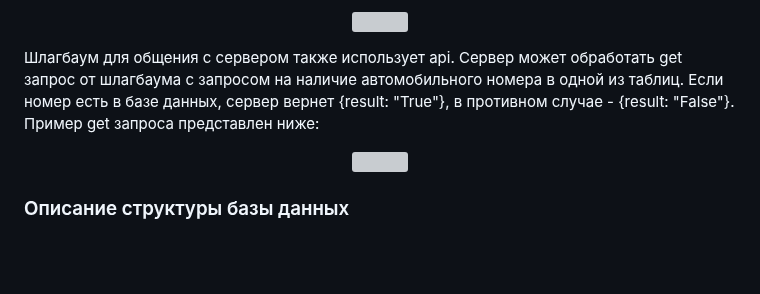
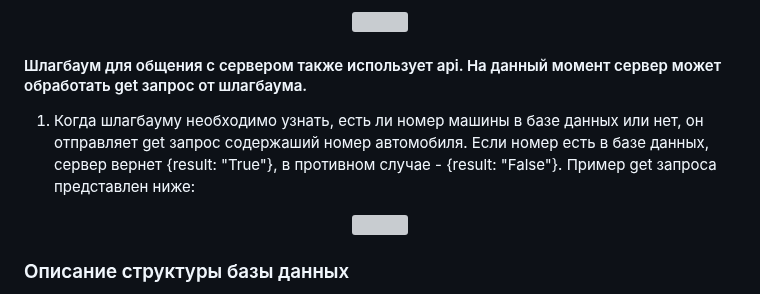
Before and after one commit to Sneyk01/coursework_2022, a Markdown page: README.md, the part around one of its changes. Rendered like a GitHub page; blank space fills up the shorter version; grey boxes are pictures that could not be loaded.

```diff
--- a/README.md
+++ b/README.md
@@ -112,7 +115,10 @@
   3. Когда боту необходимо завершить регистрацию пользователя, путем добавления его telegram id в базу данных, он отправляет put запрос, содержащий ключ регистрации и telegram id пользователя, который отправил этот ключ. Если регистрациооный ключ был найден в базе данных, то сервер отправит боту всю необходимую информацию об этом пользователе в JSON файле. В противном случае, сервер вернет JSON файл вида: {result: "False"}. Пример put запроса представлен ниже:
   <p align = "center"><img src="https://github.com/Sneyk01/coursework_2022/blob/main/images/bot_put.svg"/width = 50%></p>
 
- Шлагбаум для общения с сервером также использует api. Сервер может обработать get запрос от шлагбаума с запросом на наличие автомобильного номера в одной из таблиц. Если номер есть в базе данных, сервер вернет {result: "True"}, в противном случае - {result: "False"}. Пример get запроса представлен ниже:
+
+ #### Шлагбаум для общения с сервером также использует api. На данный момент сервер может обработать get запрос от шлагбаума.
+
+ 1. Когда шлагбауму необходимо узнать, есть ли номер машины в базе данных или нет, он отправляет get запрос содержаший номер автомобиля. Если номер есть в базе данных, сервер вернет {result: "True"}, в противном случае - {result: "False"}. Пример get запроса представлен ниже:
   <p align = "center"><img src="https://github.com/Sneyk01/coursework_2022/blob/main/images/barier_get.svg"/width = 50%></p>
 
 
```
Also changed, not shown: other parts of README.md (+10 -4 lines).
